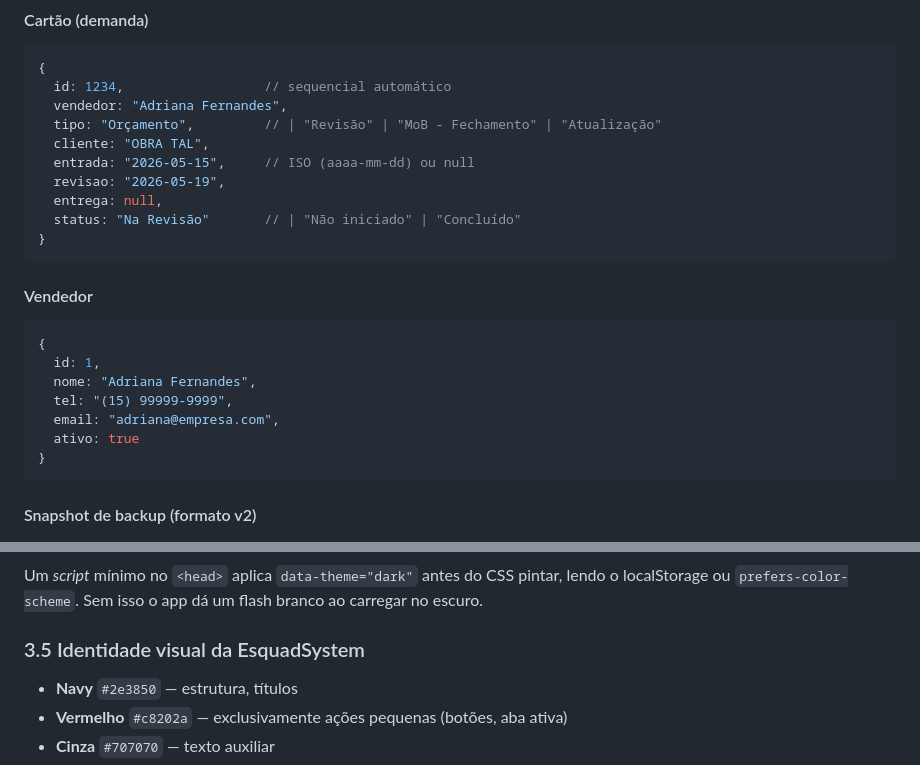
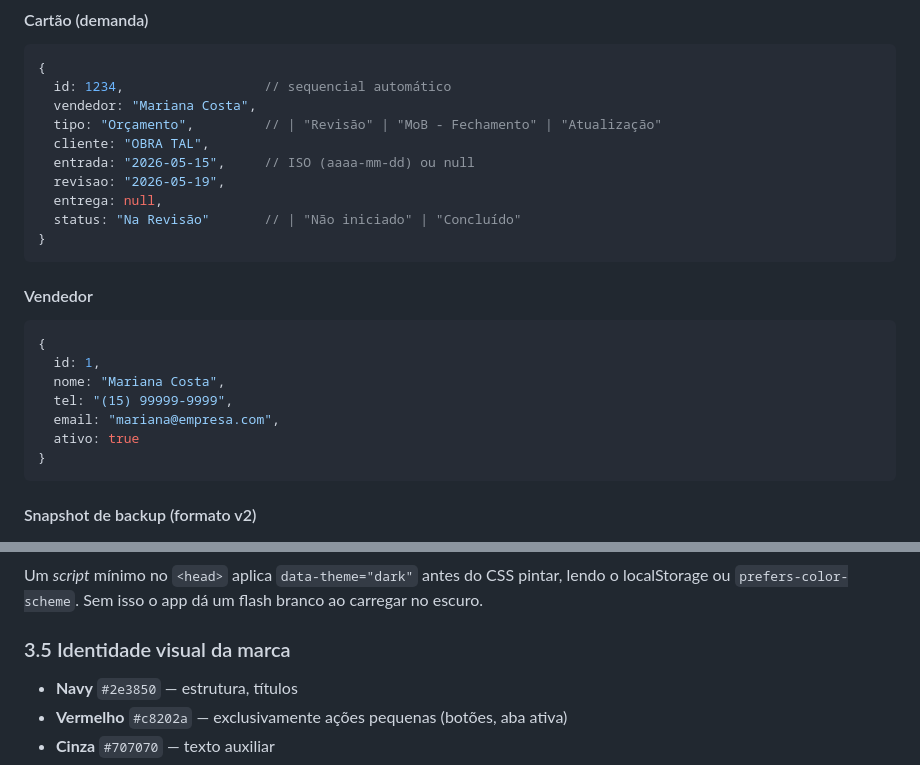
Before and after one commit to JoseGavioli/controle-demandas, a Markdown page: docs/DOCUMENTACAO.md, 2 parts joined by grey strips. Rendered like a GitHub page.

````diff
--- a/docs/DOCUMENTACAO.md
+++ b/docs/DOCUMENTACAO.md
@@ -174,7 +175,7 @@ Menu ⋮ → "Restaurar dados originais". Volta para os **1300 cartões embutido
 ```js
 {
   id: 1234,                  // sequencial automático
-  vendedor: "Adriana Fernandes",
+  vendedor: "Mariana Costa",
   tipo: "Orçamento",         // | "Revisão" | "MoB - Fechamento" | "Atualização"
   cliente: "OBRA TAL",
   entrada: "2026-05-15",     // ISO (aaaa-mm-dd) ou null
@@ -188,9 +189,9 @@ Menu ⋮ → "Restaurar dados originais". Volta para os **1300 cartões embutido
 ```js
 {
   id: 1,
-  nome: "Adriana Fernandes",
+  nome: "Mariana Costa",
   tel: "(15) 99999-9999",
-  email: "adriana@empresa.com",
+  email: "mariana@empresa.com",
   ativo: true
 }
 ```
@@ -285,7 +286,7 @@ Tudo o que muda entre temas é uma **variável CSS** definida em `:root` (claro)
 #### Anti-flash
 Um *script* mínimo no `<head>` aplica `data-theme="dark"` antes do CSS pintar, lendo o localStorage ou `prefers-color-scheme`. Sem isso o app dá um flash branco ao carregar no escuro.
 
-### 3.5 Identidade visual da EsquadSystem
+### 3.5 Identidade visual da marca
 
 - **Navy** `#2e3850` — estrutura, títulos
 - **Vermelho** `#c8202a` — exclusivamente ações pequenas (botões, aba ativa)
````
Also changed, not shown: other parts of docs/DOCUMENTACAO.md (+49 -14 lines).
